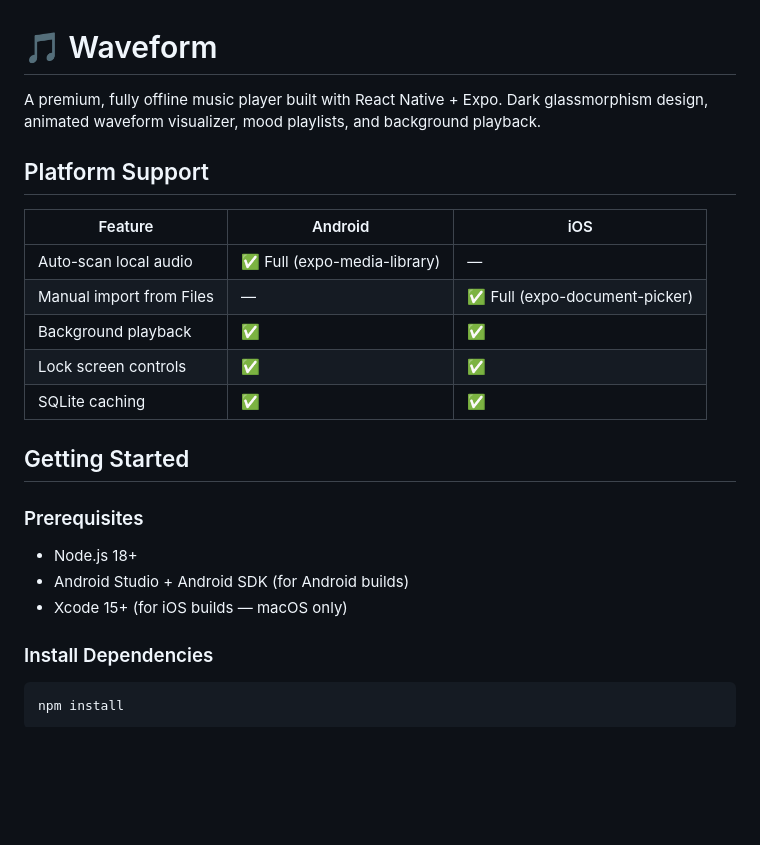
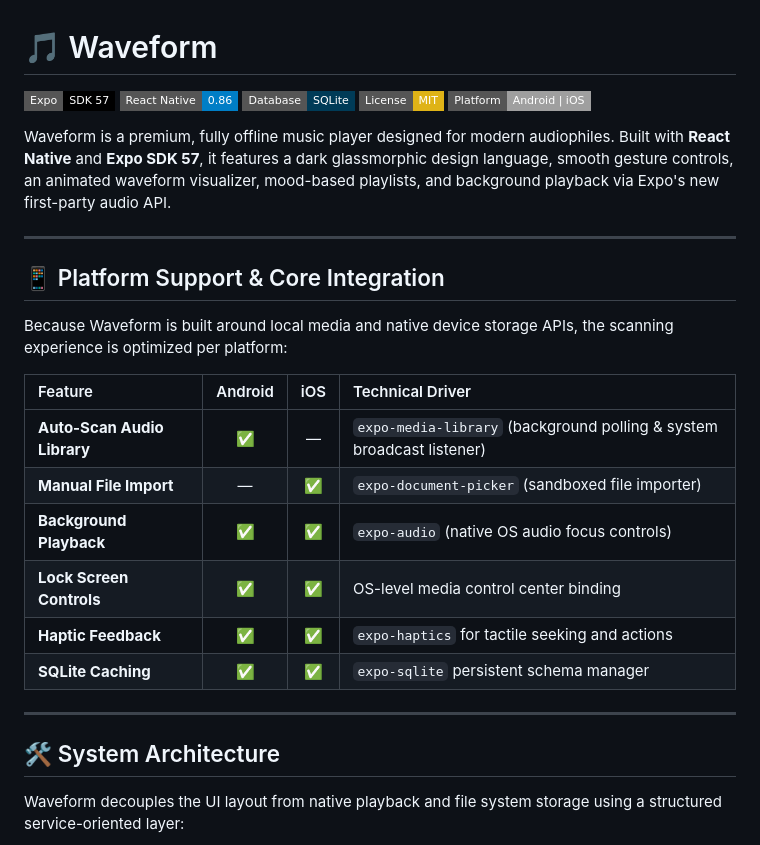
Before and after one commit to MJ-Meet/Waveform-MusicPlayer, a Markdown page: README.md, the part around one of its changes. Drawn GitHub-style; badges without logos; blank space fills up the shorter version.

Commit message:
docs: update README with comprehensive features and architecture details

````diff
--- a/README.md
+++ b/README.md
@@ -1,24 +1,31 @@
 # 🎵 Waveform
 
-A premium, fully offline music player built with React Native + Expo. Dark glassmorphism design, animated waveform visualizer, mood playlists, and background playback.
+[![Expo](https://img.shields.io/badge/Expo-SDK%2057-black?style=flat-square&logo=expo&logoColor=white)](https://docs.expo.dev/versions/v57.0.0/)
+[![React Native](https://img.shields.io/badge/React%20Native-0.86-blue?style=flat-square&logo=react&logoColor=white)](https://reactnative.dev/)
+[![SQLite](https://img.shields.io/badge/Database-SQLite-003B57?style=flat-square&logo=sqlite&logoColor=white)](https://sqlite.org/)
+[![License: MIT](https://img.shields.io/badge/License-MIT-yellow.svg?style=flat-square)](LICENSE)
+[![Platforms](https://img.shields.io/badge/Platform-Android%20%7C%20iOS-lightgrey?style=flat-square)](#platform-support)
 
-## Platform Support
+Waveform is a premium, fully offline music player designed for modern audiophiles. Built with **React Native** and **Expo SDK 57**, it features a dark glassmorphic design language, smooth gesture controls, an animated waveform visualizer, mood-based playlists, and background playback via Expo's new first-party audio API.
 
-| Feature | Android | iOS |
-|---------|---------|-----|
-| Auto-scan local audio | ✅ Full (expo-media-library) | — |
-| Manual import from Files | — | ✅ Full (expo-document-picker) |
-| Background playback | ✅ | ✅ |
-| Lock screen controls | ✅ | ✅ |
-| SQLite caching | ✅ | ✅ |
+---
 
-## Getting Started
+## 📱 Platform Support & Core Integration
 
-### Prerequisites
-- Node.js 18+
-- Android Studio + Android SDK (for Android builds)
-- Xcode 15+ (for iOS builds — macOS only)
+Because Waveform is built around local media and native device storage APIs, the scanning experience is optimized per platform:
 
-### Install Dependencies
-```bash
-npm install
+| Feature | Android | iOS | Technical Driver |
+| :--- | :---: | :---: | :--- |
+| **Auto-Scan Audio Library** | ✅ | — | `expo-media-library` (background polling & system broadcast listener) |
+| **Manual File Import** | — | ✅ | `expo-document-picker` (sandboxed file importer) |
+| **Background Playback** | ✅ | ✅ | `expo-audio` (native OS audio focus controls) |
+| **Lock Screen Controls** | ✅ | ✅ | OS-level media control center binding |
+| **Haptic Feedback** | ✅ | ✅ | `expo-haptics` for tactile seeking and actions |
+| **SQLite Caching** | ✅ | ✅ | `expo-sqlite` persistent schema manager |
+
+---
+
+## 🛠️ System Architecture
+
+Waveform decouples the UI layout from native playback and file system storage using a structured service-oriented layer:
+
````
Also changed, not shown: other parts of README.md (+197 -76 lines).
